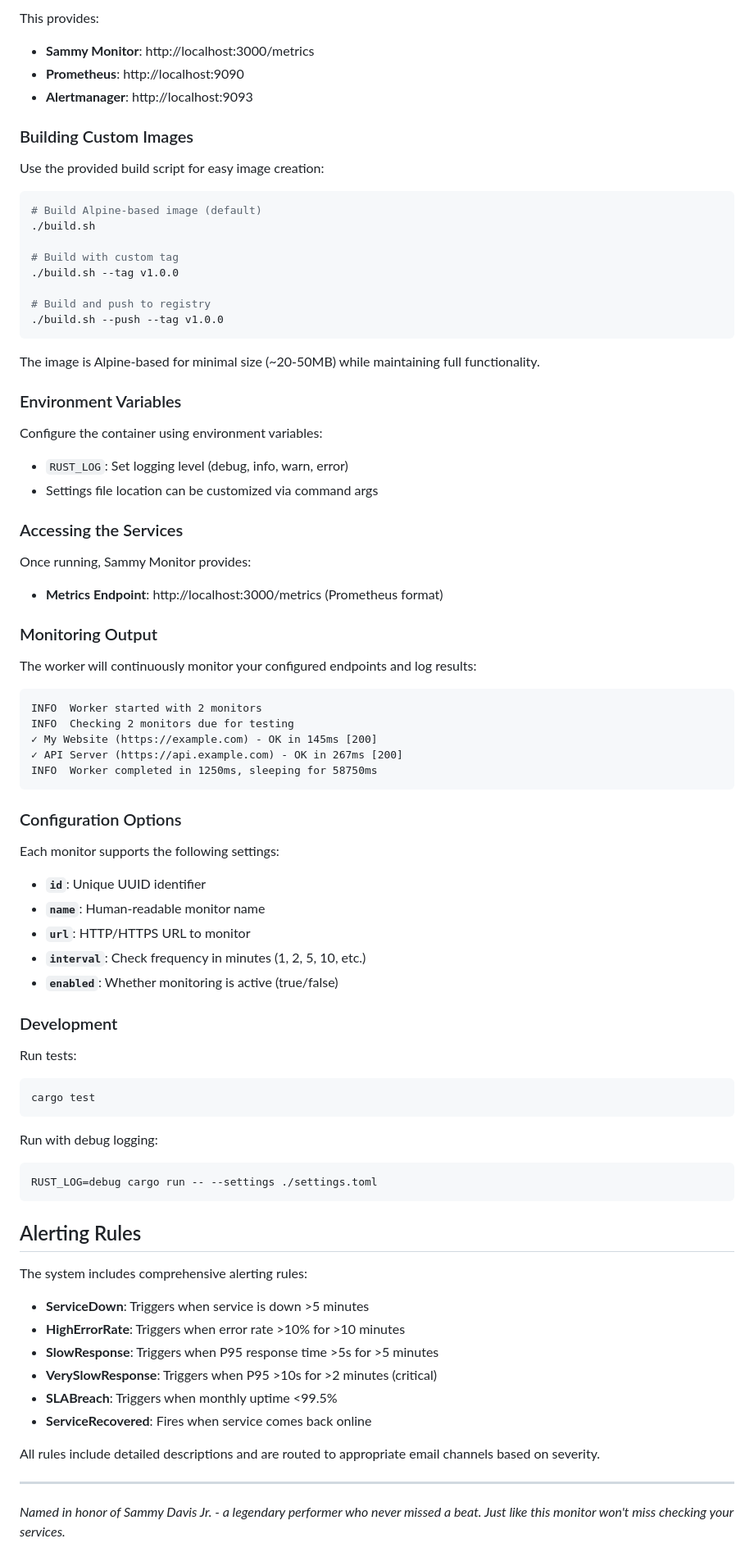
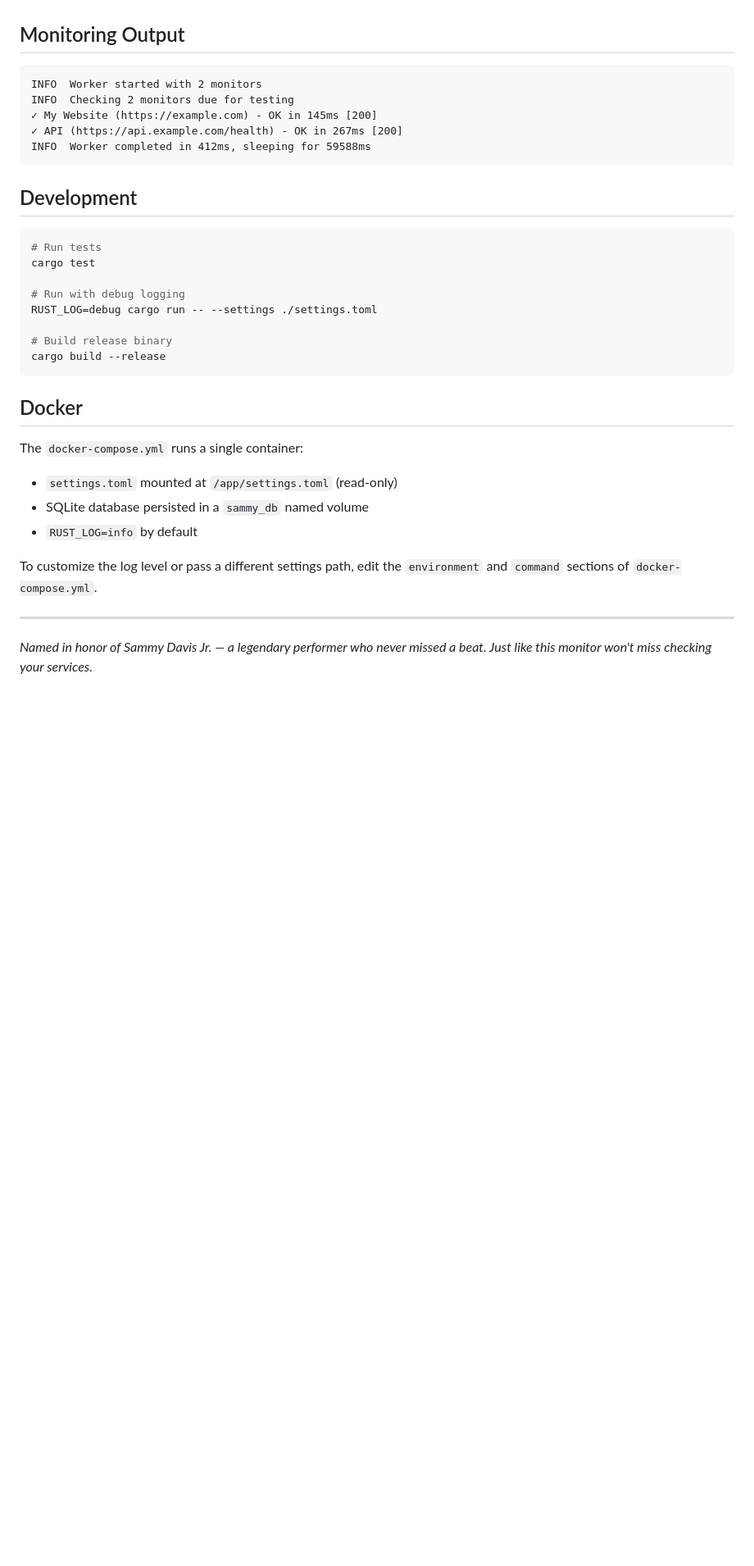
Before and after one commit to glhewett/sammy_monitor, a Markdown page: README.md, the part around one of its changes. Shown at 82% size. Rendered like a GitHub page; blank space fills up the shorter version.

````diff
--- a/README.md
+++ b/README.md
@@ -269,88 +116,36 @@ For a complete monitoring stack with Prometheus and Alertmanager:
-This provides:
-
-- **Sammy Monitor**: http://localhost:3000/metrics
-- **Prometheus**: http://localhost:9090
-- **Alertmanager**: http://localhost:9093
-
-### Building Custom Images
-
-Use the provided build script for easy image creation:
-
-```bash
-# Build Alpine-based image (default)
-./build.sh
-
-# Build with custom tag
-./build.sh --tag v1.0.0
-
-# Build and push to registry
-./build.sh --push --tag v1.0.0
-```
-
-The image is Alpine-based for minimal size (~20-50MB) while maintaining full functionality.
-
-### Environment Variables
-
-Configure the container using environment variables:
-
-- `RUST_LOG`: Set logging level (debug, info, warn, error)
-- Settings file location can be customized via command args
-
-### Accessing the Services
-
-Once running, Sammy Monitor provides:
-
-- **Metrics Endpoint**: http://localhost:3000/metrics (Prometheus format)
-
-### Monitoring Output
-
-The worker will continuously monitor your configured endpoints and log results:
+## Monitoring Output
 
 ```
 INFO  Worker started with 2 monitors
 INFO  Checking 2 monitors due for testing
 ✓ My Website (https://example.com) - OK in 145ms [200]
-✓ API Server (https://api.example.com) - OK in 267ms [200]
-INFO  Worker completed in 1250ms, sleeping for 58750ms
+✓ API (https://api.example.com/health) - OK in 267ms [200]
+INFO  Worker completed in 412ms, sleeping for 59588ms
 ```
 
-### Configuration Options
-
-Each monitor supports the following settings:
-
-- **`id`**: Unique UUID identifier
-- **`name`**: Human-readable monitor name
-- **`url`**: HTTP/HTTPS URL to monitor
-- **`interval`**: Check frequency in minutes (1, 2, 5, 10, etc.)
-- **`enabled`**: Whether monitoring is active (true/false)
-
-### Development
-
-Run tests:
+## Development
 
 ```bash
+# Run tests
 cargo test
+
+# Run with debug logging
+RUST_LOG=debug cargo run -- --settings ./settings.toml
+
+# Build release binary
+cargo build --release
 ```
 
-Run with debug logging:
+## Docker
 
-```bash
-RUST_LOG=debug cargo run -- --settings ./settings.toml
-```
+The `docker-compose.yml` runs a single container:
 
-## Alerting Rules
+- `settings.toml` mounted at `/app/settings.toml` (read-only)
+- SQLite database persisted in a `sammy_db` named volume
+- `RUST_LOG=info` by default
 
-The system includes comprehensive alerting rules:
-
-- **ServiceDown**: Triggers when service is down >5 minutes
-- **HighErrorRate**: Triggers when error rate >10% for >10 minutes
-- **SlowResponse**: Triggers when P95 response time >5s for >5 minutes
-- **VerySlowResponse**: Triggers when P95 >10s for >2 minutes (critical)
-- **SLABreach**: Triggers when monthly uptime <99.5%
-- **ServiceRecovered**: Fires when service comes back online
-
-All rules include detailed descriptions and are routed to appropriate email channels based on severity.
+To customize the log level or pass a different settings path, edit the `environment` and `command` sections of `docker-compose.yml`.
 
 ---
 
-_Named in honor of Sammy Davis Jr. - a legendary performer who never missed a beat. Just like this monitor won't miss checking your services._
+_Named in honor of Sammy Davis Jr. — a legendary performer who never missed a beat. Just like this monitor won't miss checking your services._
````
Also changed, not shown: other parts of README.md (+71 -224 lines), CLAUDE.md (added, +61 -0 lines).
